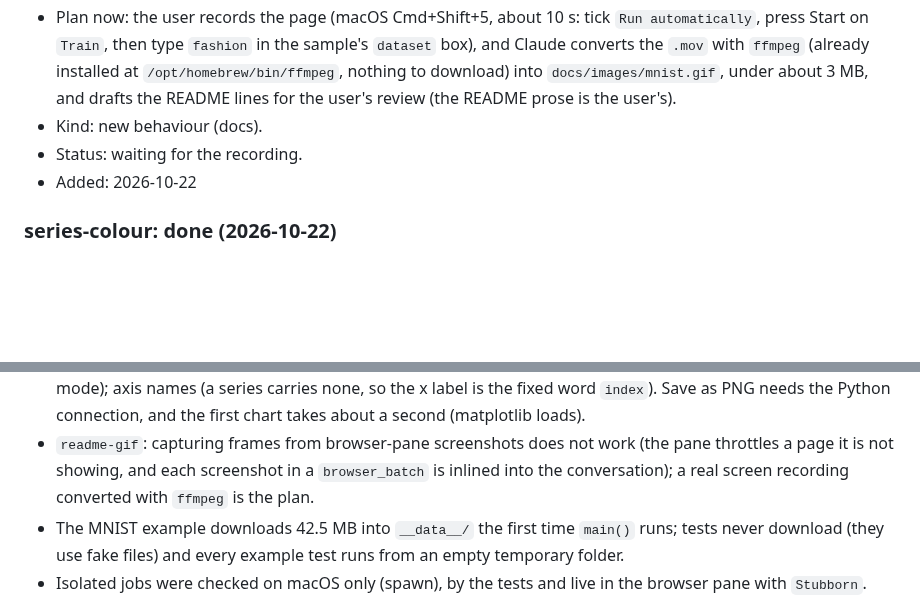
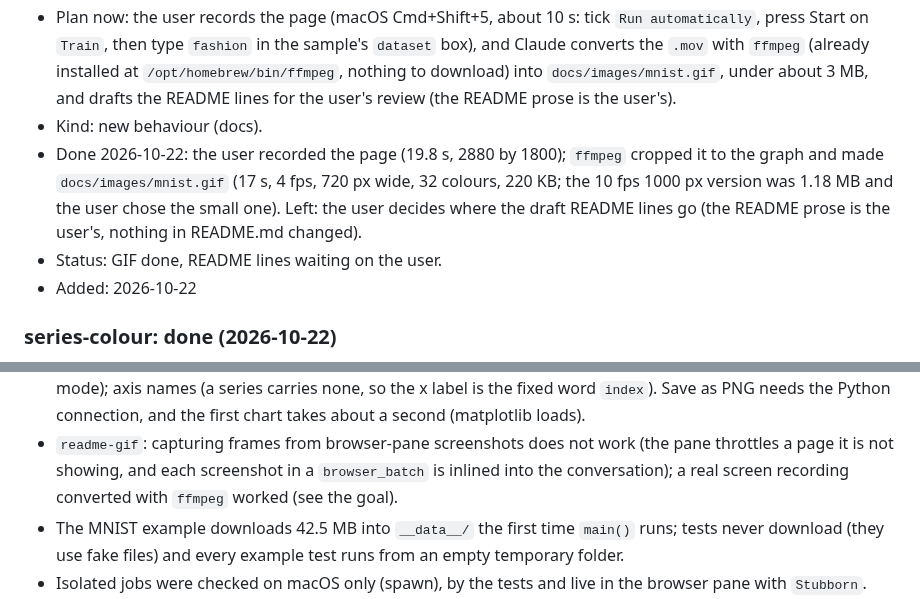
Before and after one commit to Jacopo-DM/element-51, a Markdown page: PLAN.md, 2 parts joined by grey strips. GitHub-like rendering; blank space fills up the shorter version.

Commit message:
Add the MNIST demo GIF for the README
Cut from the user's screen recording with ffmpeg: 17 s, 4 fps, 720 px
wide, 32 colours, 220 KB. The README text is left for the user to place.

Co-Authored-By: Claude Sonnet 5.5 <noreply@anthropic.com>

```diff
--- a/PLAN.md
+++ b/PLAN.md
@@ -208,7 +208,11 @@ resize action), so a screen reader user cannot resize.
     into `docs/images/mnist.gif`, under about 3 MB, and drafts the README lines for the user's
     review (the README prose is the user's).
 - Kind: new behaviour (docs).
-- Status: waiting for the recording.
+- Done 2026-10-22: the user recorded the page (19.8 s, 2880 by 1800); `ffmpeg` cropped it to the graph
+    and made `docs/images/mnist.gif` (17 s, 4 fps, 720 px wide, 32 colours, 220 KB; the 10 fps
+    1000 px version was 1.18 MB and the user chose the small one). Left: the user decides where the
+    draft README lines go (the README prose is the user's, nothing in README.md changed).
+- Status: GIF done, README lines waiting on the user.
 - Added: 2026-10-22
 
 ### series-colour: done (2026-10-22)
@@ -718,7 +722,7 @@ Oldest first.
     second (matplotlib loads).
 - `readme-gif`: capturing frames from browser-pane screenshots does not work (the pane throttles
     a page it is not showing, and each screenshot in a `browser_batch` is inlined into the
-    conversation); a real screen recording converted with `ffmpeg` is the plan.
+    conversation); a real screen recording converted with `ffmpeg` worked (see the goal).
 - The MNIST example downloads 42.5 MB into `__data__/` the first time `main()` runs; tests never
     download (they use fake files) and every example test runs from an empty temporary folder.
 - Isolated jobs were checked on macOS only (spawn), by the tests and live in the browser pane with
```
Also changed, not shown: other parts of PLAN.md (+1 -1 lines), docs/images/mnist.gif (added).
